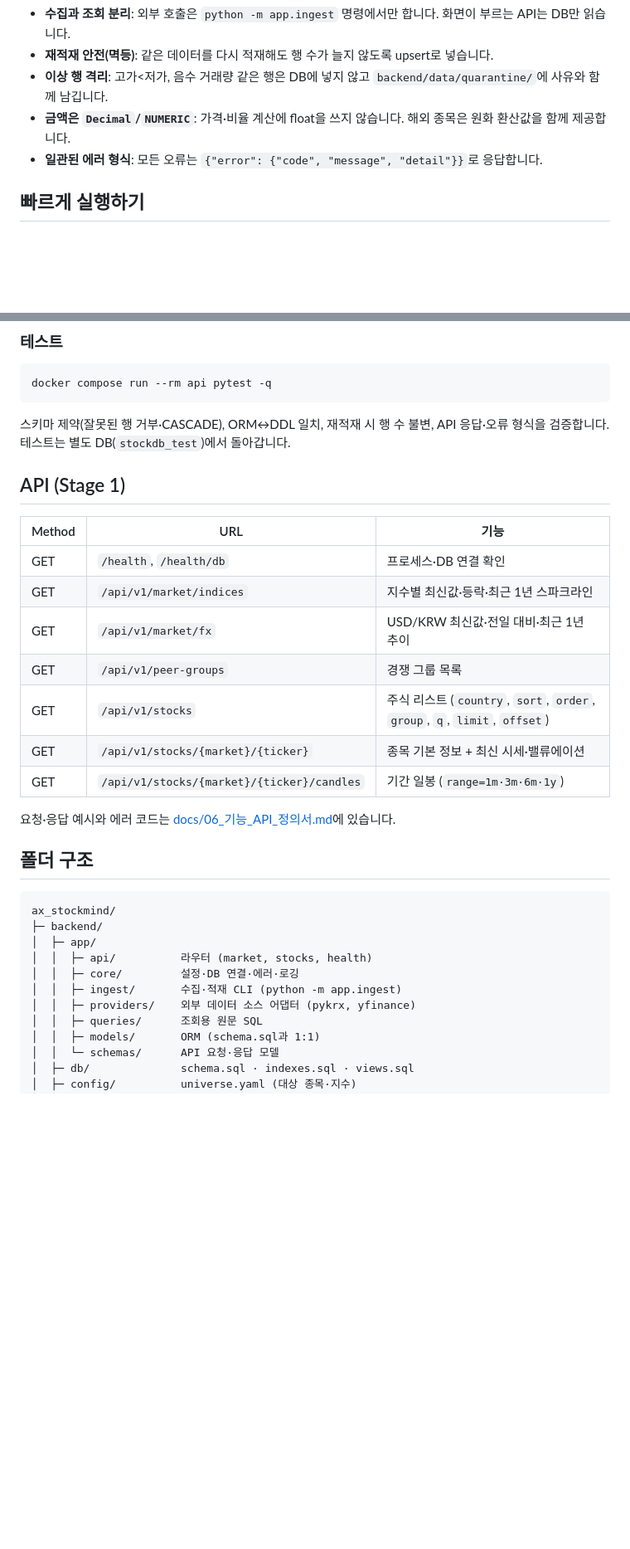
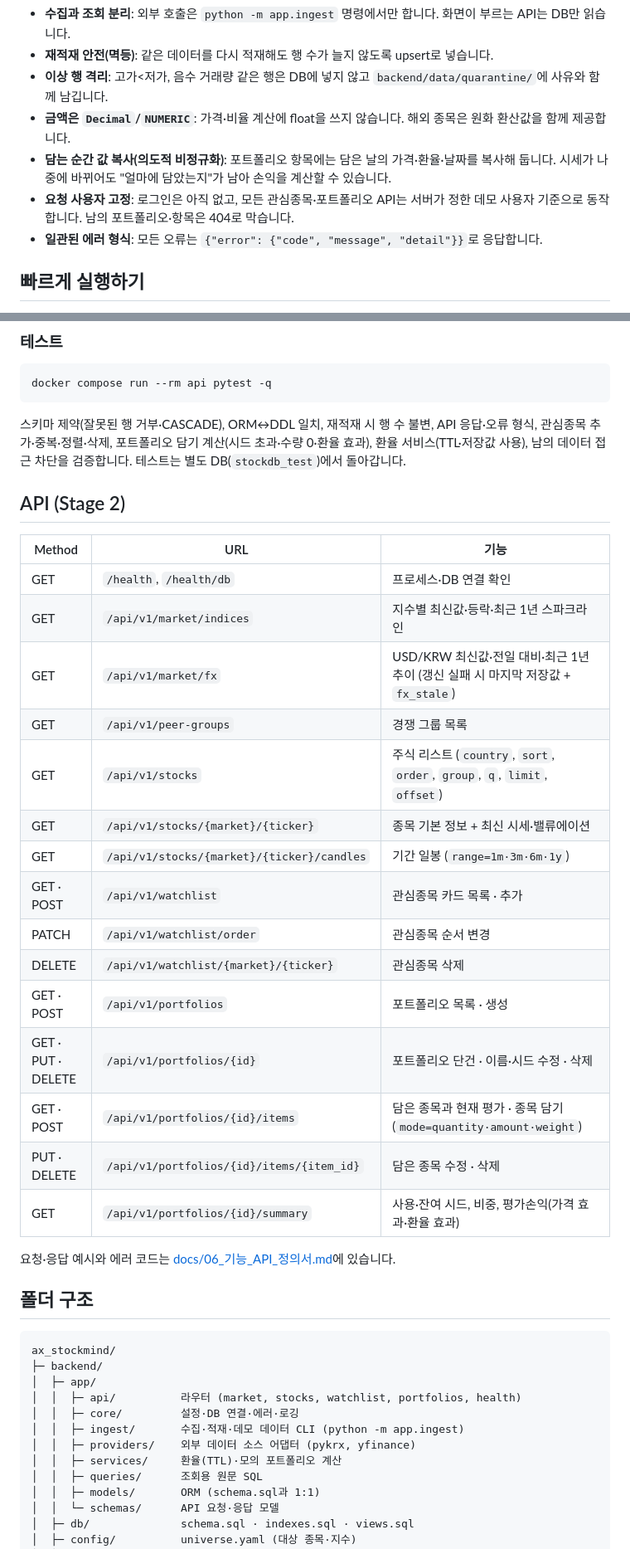
Before and after one commit to Hunseokc/ax_class_semiproject, a Markdown page: README.md, 2 parts joined by grey strips. Shown at 83% size. GitHub-like rendering; blank space fills up the shorter version.

````diff
--- a/README.md
+++ b/README.md
@@ -49,6 +59,8 @@ pykrx · yfinance ──▶ providers/ ──▶ ingest/ (전처리·이상 행
 - **재적재 안전(멱등)**: 같은 데이터를 다시 적재해도 행 수가 늘지 않도록 upsert로 넣습니다.
 - **이상 행 격리**: 고가<저가, 음수 거래량 같은 행은 DB에 넣지 않고 `backend/data/quarantine/`에 사유와 함께 남깁니다.
 - **금액은 `Decimal`/`NUMERIC`**: 가격·비율 계산에 float을 쓰지 않습니다. 해외 종목은 원화 환산값을 함께 제공합니다.
+- **담는 순간 값 복사(의도적 비정규화)**: 포트폴리오 항목에는 담은 날의 가격·환율·날짜를 복사해 둡니다. 시세가 나중에 바뀌어도 "얼마에 담았는지"가 남아 손익을 계산할 수 있습니다.
+- **요청 사용자 고정**: 로그인은 아직 없고, 모든 관심종목·포트폴리오 API는 서버가 정한 데모 사용자 기준으로 동작합니다. 남의 포트폴리오·항목은 404로 막습니다.
 - **일관된 에러 형식**: 모든 오류는 `{"error": {"code", "message", "detail"}}`로 응답합니다.
 
 ## 빠르게 실행하기
@@ -88,19 +103,27 @@ docker compose run --rm api python -m app.ingest fx --full       # USD/KRW 일
 docker compose run --rm api pytest -q
 ```
 
-스키마 제약(잘못된 행 거부·CASCADE), ORM↔DDL 일치, 재적재 시 행 수 불변, API 응답·오류 형식을 검증합니다. 테스트는 별도 DB(`stockdb_test`)에서 돌아갑니다.
+스키마 제약(잘못된 행 거부·CASCADE), ORM↔DDL 일치, 재적재 시 행 수 불변, API 응답·오류 형식, 관심종목 추가·중복·정렬·삭제, 포트폴리오 담기 계산(시드 초과·수량 0·환율 효과), 환율 서비스(TTL·저장값 사용), 남의 데이터 접근 차단을 검증합니다. 테스트는 별도 DB(`stockdb_test`)에서 돌아갑니다.
 
-## API (Stage 1)
+## API (Stage 2)
 
 | Method | URL | 기능 |
 |---|---|---|
 | GET | `/health`, `/health/db` | 프로세스·DB 연결 확인 |
 | GET | `/api/v1/market/indices` | 지수별 최신값·등락·최근 1년 스파크라인 |
-| GET | `/api/v1/market/fx` | USD/KRW 최신값·전일 대비·최근 1년 추이 |
+| GET | `/api/v1/market/fx` | USD/KRW 최신값·전일 대비·최근 1년 추이 (갱신 실패 시 마지막 저장값 + `fx_stale`) |
 | GET | `/api/v1/peer-groups` | 경쟁 그룹 목록 |
 | GET | `/api/v1/stocks` | 주식 리스트 (`country`, `sort`, `order`, `group`, `q`, `limit`, `offset`) |
 | GET | `/api/v1/stocks/{market}/{ticker}` | 종목 기본 정보 + 최신 시세·밸류에이션 |
 | GET | `/api/v1/stocks/{market}/{ticker}/candles` | 기간 일봉 (`range=1m·3m·6m·1y`) |
+| GET · POST | `/api/v1/watchlist` | 관심종목 카드 목록 · 추가 |
+| PATCH | `/api/v1/watchlist/order` | 관심종목 순서 변경 |
+| DELETE | `/api/v1/watchlist/{market}/{ticker}` | 관심종목 삭제 |
+| GET · POST | `/api/v1/portfolios` | 포트폴리오 목록 · 생성 |
+| GET · PUT · DELETE | `/api/v1/portfolios/{id}` | 포트폴리오 단건 · 이름·시드 수정 · 삭제 |
+| GET · POST | `/api/v1/portfolios/{id}/items` | 담은 종목과 현재 평가 · 종목 담기(`mode=quantity·amount·weight`) |
+| PUT · DELETE | `/api/v1/portfolios/{id}/items/{item_id}` | 담은 종목 수정 · 삭제 |
+| GET | `/api/v1/portfolios/{id}/summary` | 사용·잔여 시드, 비중, 평가손익(가격 효과·환율 효과) |
 
 요청·응답 예시와 에러 코드는 [docs/06_기능_API_정의서.md](docs/06_기능_API_정의서.md)에 있습니다.
 
@@ -110,10 +133,11 @@ docker compose run --rm api pytest -q
 ax_stockmind/
 ├─ backend/
 │  ├─ app/
-│  │  ├─ api/          라우터 (market, stocks, health)
+│  │  ├─ api/          라우터 (market, stocks, watchlist, portfolios, health)
 │  │  ├─ core/         설정·DB 연결·에러·로깅
-│  │  ├─ ingest/       수집·적재 CLI (python -m app.ingest)
+│  │  ├─ ingest/       수집·적재·데모 데이터 CLI (python -m app.ingest)
 │  │  ├─ providers/    외부 데이터 소스 어댑터 (pykrx, yfinance)
+│  │  ├─ services/     환율(TTL)·모의 포트폴리오 계산
 │  │  ├─ queries/      조회용 원문 SQL
 │  │  ├─ models/       ORM (schema.sql과 1:1)
 │  │  └─ schemas/      API 요청·응답 모델
````
Also changed, not shown: other parts of README.md (+21 -8 lines), docs/assets/screenshots/home.png, docs/assets/screenshots/portfolio.png (added), docs/assets/screenshots/stock_detail.png, docs/assets/screenshots/stocks.png.
